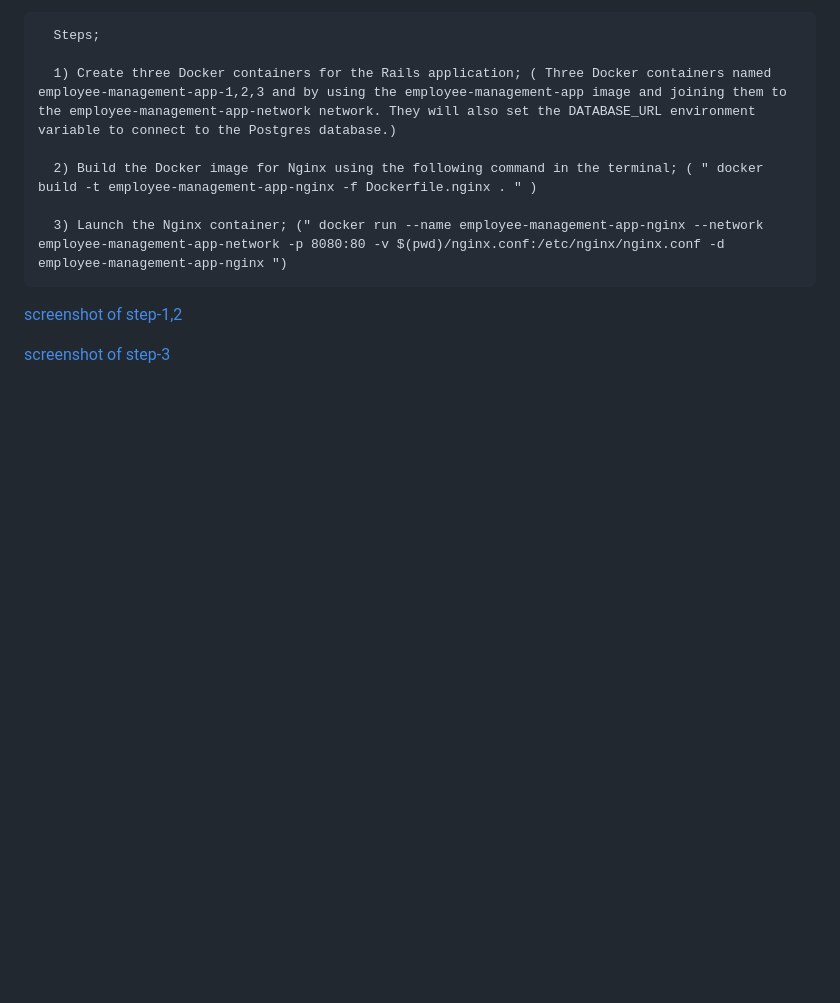
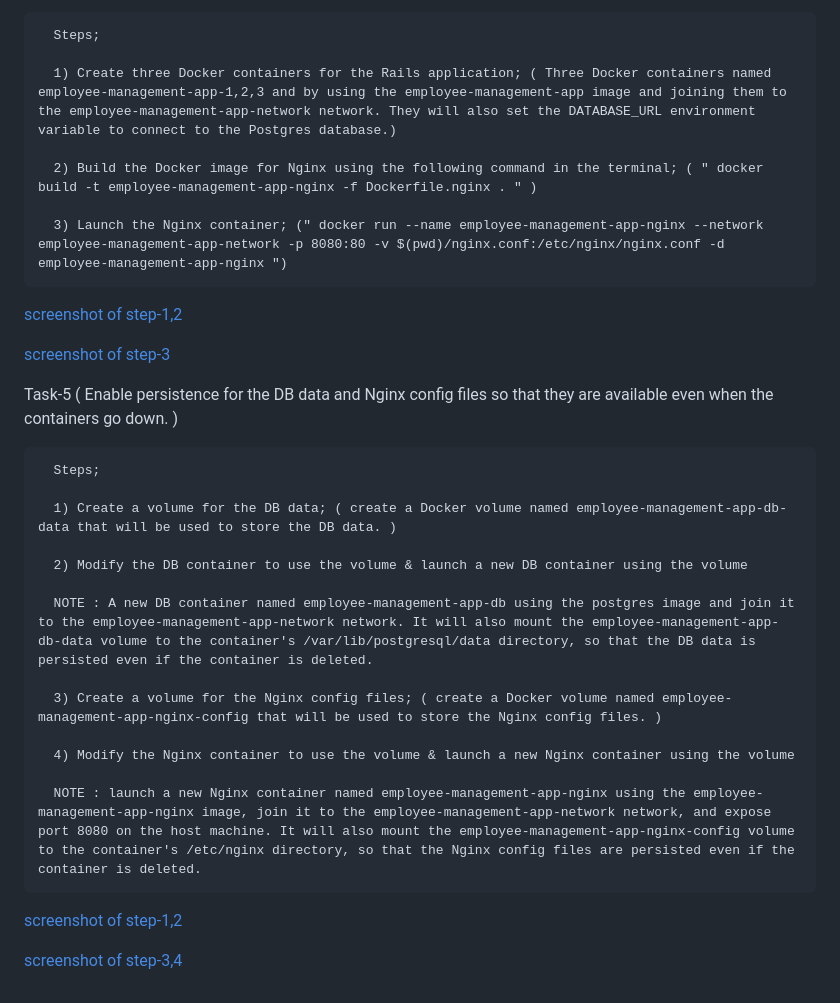
Before and after one commit to wasey-08/Iris-System-Task, a Markdown page: README.md, the part around the change. Rendered like a GitHub page; blank space fills up the shorter version.

```diff
--- a/README.md
+++ b/README.md
@@ -81,3 +81,23 @@ Task-4 ( Launch two more containers of the rails application. All three containe
 [ screenshot of step-1,2 ](./images/3.png "screenshot-5")
 
 [ screenshot of step-3 ](./images/4.png "screenshot-6")
+
+Task-5 ( Enable persistence for the DB data and Nginx config files so that they are available even when the containers go down. )
+
+      Steps;
+
+      1) Create a volume for the DB data; ( create a Docker volume named employee-management-app-db-data that will be used to store the DB data. )
+
+      2) Modify the DB container to use the volume & launch a new DB container using the volume
+
+      NOTE : A new DB container named employee-management-app-db using the postgres image and join it to the employee-management-app-network network. It will also mount the employee-management-app-db-data volume to the container's /var/lib/postgresql/data directory, so that the DB data is persisted even if the container is deleted.
+
+      3) Create a volume for the Nginx config files; ( create a Docker volume named employee-management-app-nginx-config that will be used to store the Nginx config files. )
+
+      4) Modify the Nginx container to use the volume & launch a new Nginx container using the volume
+
+      NOTE : launch a new Nginx container named employee-management-app-nginx using the employee-management-app-nginx image, join it to the employee-management-app-network network, and expose port 8080 on the host machine. It will also mount the employee-management-app-nginx-config volume to the container's /etc/nginx directory, so that the Nginx config files are persisted even if the container is deleted.
+
+[ screenshot of step-1,2 ](./images/4.png "screenshot-7")
+
+[ screenshot of step-3,4 ](./images/5.png "screenshot-8")
```
